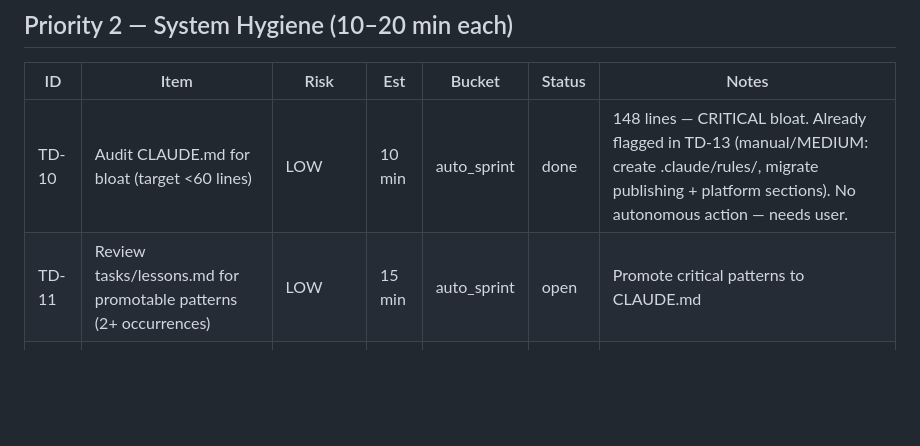
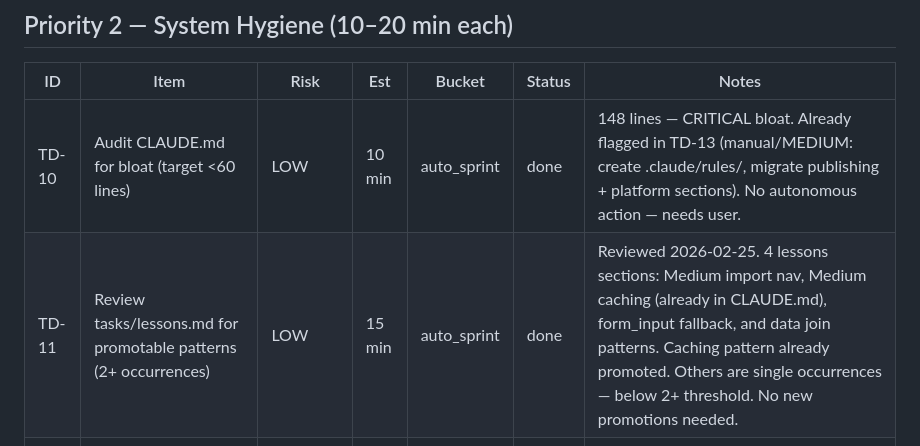
Before and after one commit to ghighcove/nfl-salary-analysis, a Markdown page: tasks/tech_debt.md, the part around the change. Drawn GitHub-style; blank space fills up the shorter version.

Commit message:
chore(nfl): TD-11 done — lessons review, no new promotions

```diff
--- a/tasks/tech_debt.md
+++ b/tasks/tech_debt.md
@@ -28,7 +28,7 @@
 | ID | Item | Risk | Est | Bucket | Status | Notes |
 |----|------|------|-----|--------|--------|-------|
 | TD-10 | Audit CLAUDE.md for bloat (target <60 lines) | LOW | 10 min | auto_sprint | done | 148 lines — CRITICAL bloat. Already flagged in TD-13 (manual/MEDIUM: create .claude/rules/, migrate publishing + platform sections). No autonomous action — needs user. |
-| TD-11 | Review tasks/lessons.md for promotable patterns (2+ occurrences) | LOW | 15 min | auto_sprint | open | Promote critical patterns to CLAUDE.md |
+| TD-11 | Review tasks/lessons.md for promotable patterns (2+ occurrences) | LOW | 15 min | auto_sprint | done | Reviewed 2026-02-25. 4 lessons sections: Medium import nav, Medium caching (already in CLAUDE.md), form_input fallback, and data join patterns. Caching pattern already promoted. Others are single occurrences — below 2+ threshold. No new promotions needed. |
 | TD-12 | Run git log --oneline -10 and verify commit hygiene | LOW | 5 min | auto_sprint | done | Last commit Feb 22 (clean). Incomplete CLAUDE.md audit discarded — .claude/rules/ never created. See TD-13. |
 | TD-13 | Proper CLAUDE.md audit: create .claude/rules/ and migrate content | MEDIUM | 30 min | manual | open | Committed file is 148 lines (bloated). Need to create .claude/rules/ dirs and move publishing/platform rules there. created: 2026-02-22 |
 
```
